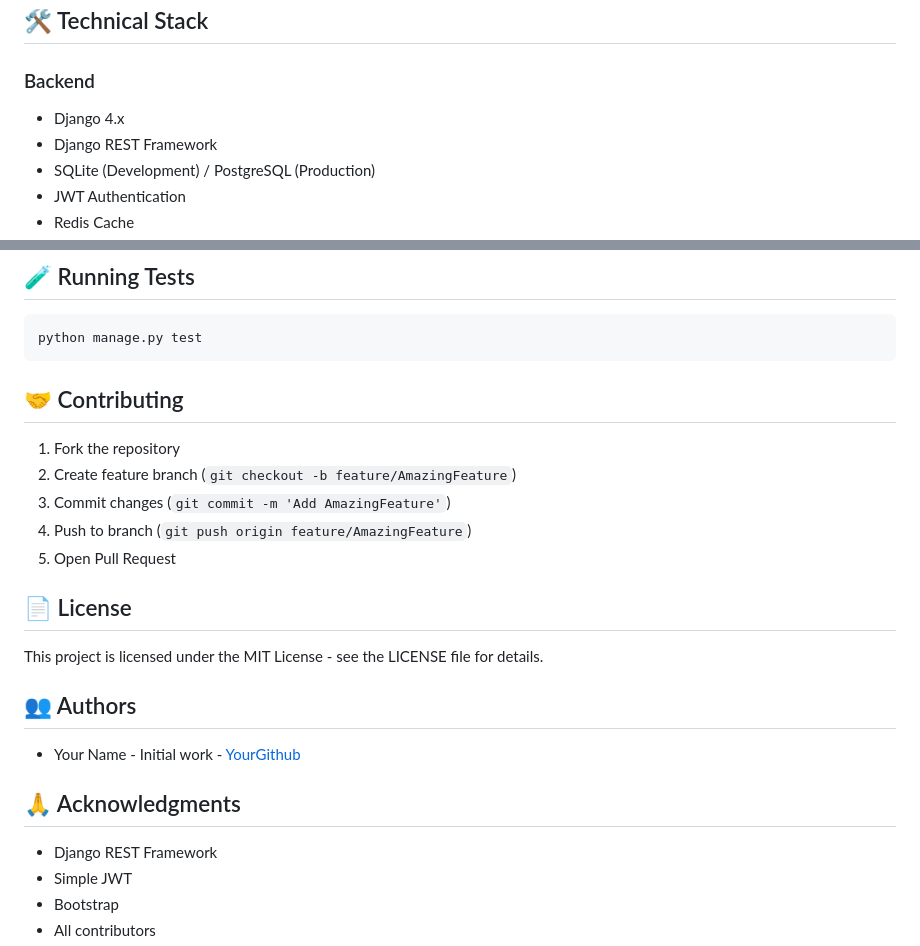
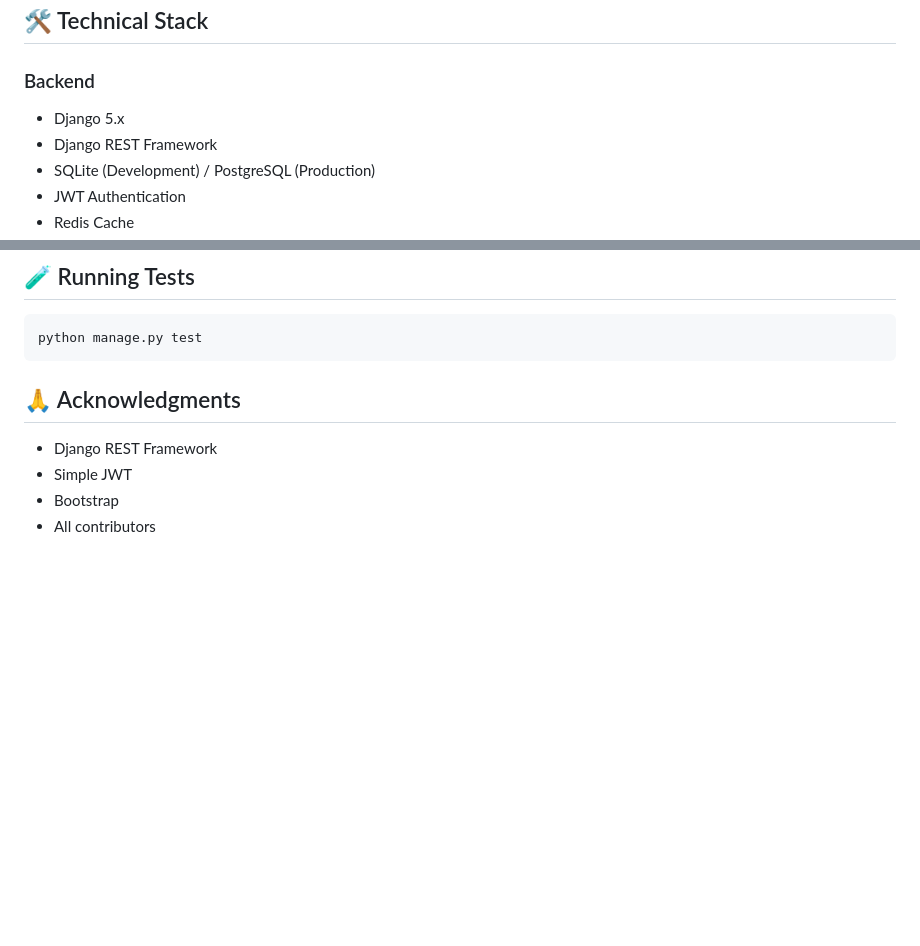
Before and after one commit to abdallah-mft/SKILLZONE, a Markdown page: README.md, 2 parts joined by grey strips. GitHub-like rendering; blank space fills up the shorter version.

Commit message:
Update README.md
Nothing

````diff
--- a/README.md
+++ b/README.md
@@ -37,7 +37,7 @@ A modern learning platform built with Django REST Framework and React, offering
 ## 🛠️ Technical Stack
 
 ### Backend
-- Django 4.x
+- Django 5.x
 - Django REST Framework
 - SQLite (Development) / PostgreSQL (Production)
 - JWT Authentication
@@ -376,21 +376,7 @@ Common HTTP Status Codes:
 python manage.py test
 ```
 
-## 🤝 Contributing
 
-1. Fork the repository
-2. Create feature branch (`git checkout -b feature/AmazingFeature`)
-3. Commit changes (`git commit -m 'Add AmazingFeature'`)
-4. Push to branch (`git push origin feature/AmazingFeature`)
-5. Open Pull Request
-
-## 📄 License
-
-This project is licensed under the MIT License - see the LICENSE file for details.
-
-## 👥 Authors
-
-- Your Name - Initial work - [YourGithub](https://github.com/yourusername)
 
 ## 🙏 Acknowledgments
 
````
